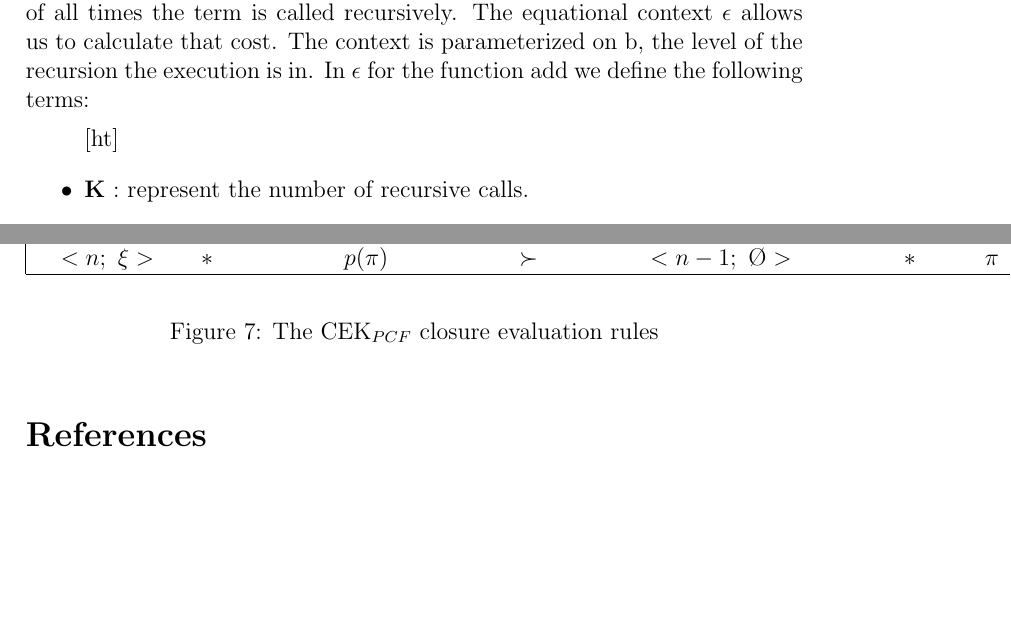
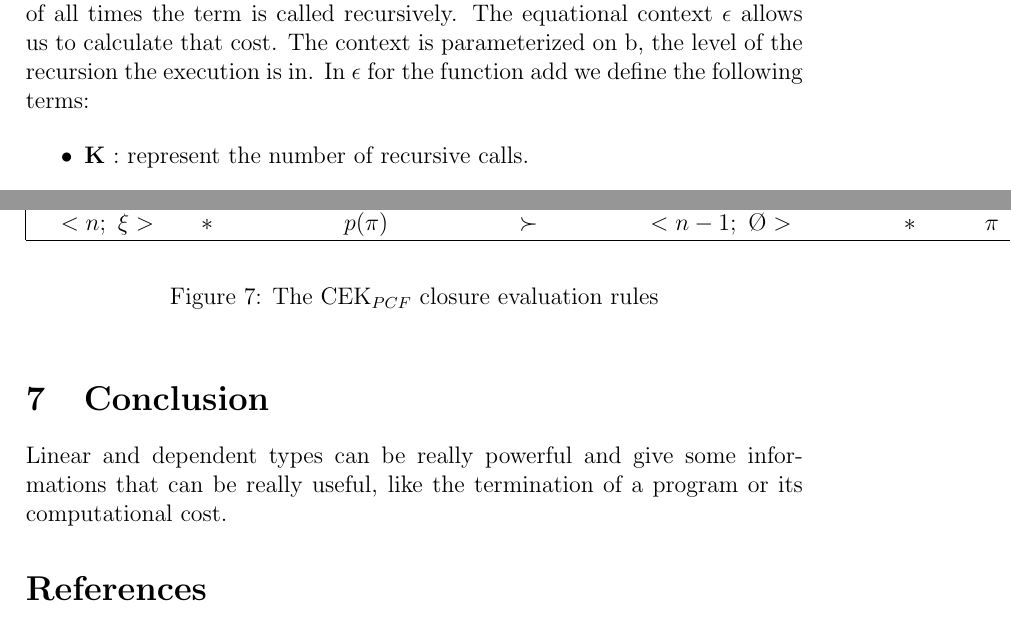
Before and after one commit to Thriim/tep-dlpcf, a LaTeX document (notes.tex): two parts of pages 8 and 10 of 10 before the commit and two parts of pages 8 and 10 of 11 after it, joined at a grey line, cut so that both start at the same text, the shorter picture padded with empty space. Compiled offline with pdfLaTeX.

Commit message:
Some changes (?)

```diff
--- a/notes.tex
+++ b/notes.tex
@@ -511,7 +511,7 @@ parameterized on b, the level of the recursion the execution is in. In
 $\epsilon$ for the function add we define the following terms:
 
 
-\begin{itemize}[ht]
+\begin{itemize}%%[ht]
 \item \textbf{K} : represent the number of recursive calls.
 \item \textbf{I} : is the number of times the recursive function will be called at
 the level b.
@@ -644,6 +644,12 @@ The PCF can be compiled, or evaluated, using the rules defined in the figure \re
   \label{cek-eval-rules}
 \end{figure}
 
+\section{Conclusion}
+
+Linear and dependent types can be really powerful and give some informations
+that can be really useful, like the termination of a program or its
+computational cost.
+
 
 \bibliographystyle{plain}
 \bibliography{bibliography}
```
